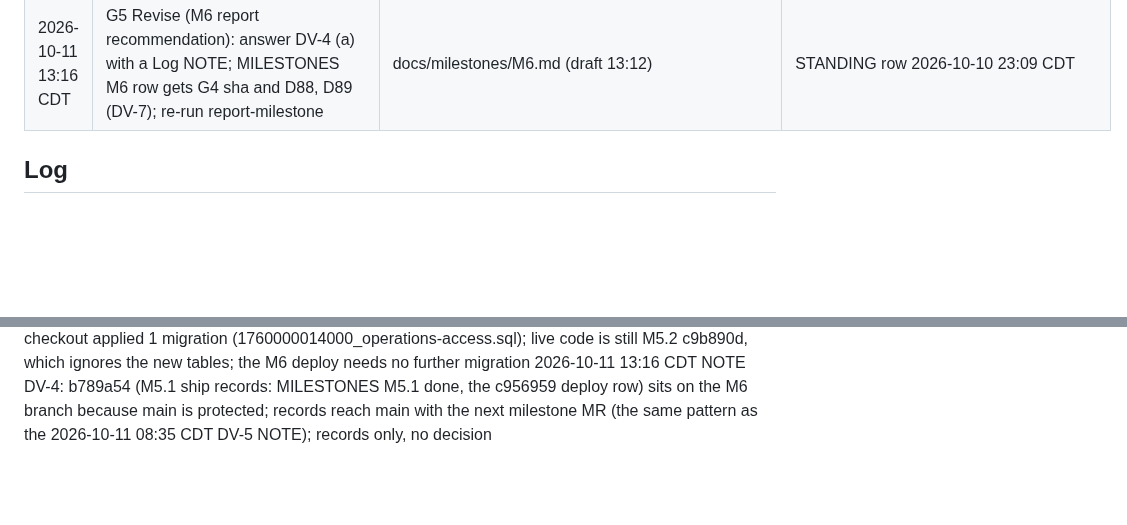
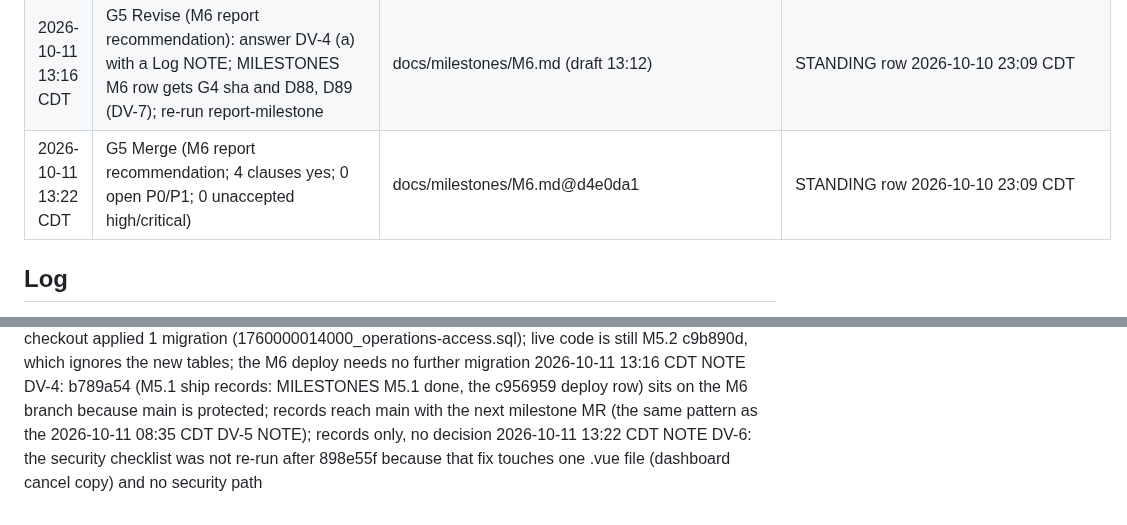
Before and after one commit to hisefath/cerbo-supplement-store, a Markdown page: .handoff/TRACKER.md, 2 parts joined by grey strips. GitHub-like rendering; blank space fills up the shorter version.

Commit message:
chore(m6): record G5 merge approval
Co-Authored-By: Claude Opus 5.5 <noreply@anthropic.com>

```diff
--- a/.handoff/TRACKER.md
+++ b/.handoff/TRACKER.md
@@ -244,6 +244,7 @@ several harnesses read it and the repo is public.
 | 2026-10-11 12:55 CDT | G5 security part (M6): approve checklist (0 reachable critical/high) | docs/security/CHECKLIST.md@a794224 | STANDING row 2026-10-10 23:09 CDT: "i approve all next recommendations until project completion" |
 | 2026-10-11 12:55 CDT | M6 review pass 1 dispositions: R1 fix (M6-T008, D85 dashboard copy); R2 to R8 file (R6 = SEC-16, accepted) | .handoff/reviews/M6-pass1.md | STANDING row 2026-10-10 23:09 CDT: "i approve all next recommendations until project completion" |
 | 2026-10-11 13:16 CDT | G5 Revise (M6 report recommendation): answer DV-4 (a) with a Log NOTE; MILESTONES M6 row gets G4 sha and D88, D89 (DV-7); re-run report-milestone | docs/milestones/M6.md (draft 13:12) | STANDING row 2026-10-10 23:09 CDT |
+| 2026-10-11 13:22 CDT | G5 Merge (M6 report recommendation; 4 clauses yes; 0 open P0/P1; 0 unaccepted high/critical) | docs/milestones/M6.md@d4e0da1 | STANDING row 2026-10-10 23:09 CDT |
 
 ## Log
 
@@ -542,3 +543,4 @@ several harnesses read it and the repo is public.
 2026-10-11 12:58 CDT FIX M6-pass1 R1 (Fix track, 1 file, no API change): practice/dashboard.vue cancel-refusal copy reads the problem's from (D85), falling back to the loaded row; make check exit 0
 2026-10-11 13:07 CDT MIGRATE production (human run, ahead of the merge): scripts/railway-setup.sh --skip-seed from the M6 branch checkout applied 1 migration (1760000014000_operations-access.sql); live code is still M5.2 c9b890d, which ignores the new tables; the M6 deploy needs no further migration
 2026-10-11 13:16 CDT NOTE DV-4: b789a54 (M5.1 ship records: MILESTONES M5.1 done, the c956959 deploy row) sits on the M6 branch because main is protected; records reach main with the next milestone MR (the same pattern as the 2026-10-11 08:35 CDT DV-5 NOTE); records only, no decision
+2026-10-11 13:22 CDT NOTE DV-6: the security checklist was not re-run after 898e55f because that fix touches one .vue file (dashboard cancel copy) and no security path
```
